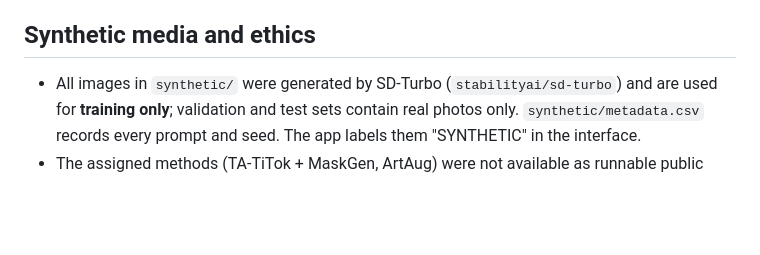
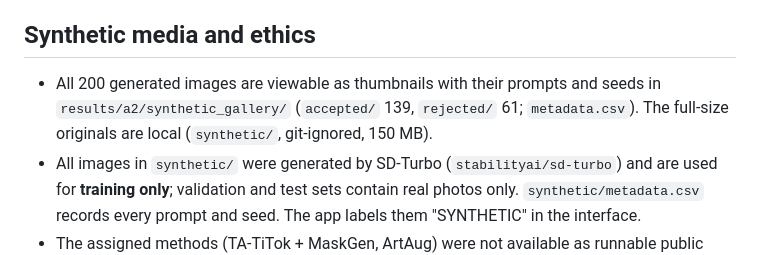
Before and after one commit to Arthurmyn/Food-regocnition, a Markdown page: README.md, the part around the change. Rendered like a GitHub page; blank space fills up the shorter version.

Commit message:
README: where to view all generated synthetic images

```diff
--- a/README.md
+++ b/README.md
@@ -188,6 +188,8 @@ They cover preprocessing and EXIF orientation, the deployed model and Grad-CAM,
 
 ## Synthetic media and ethics
 
+- All 200 generated images are viewable as thumbnails with their prompts and seeds in `results/a2/synthetic_gallery/`
+  (`accepted/` 139, `rejected/` 61; `metadata.csv`). The full-size originals are local (`synthetic/`, git-ignored, 150 MB).
 - All images in `synthetic/` were generated by SD-Turbo (`stabilityai/sd-turbo`) and are used
   for **training only**; validation and test sets contain real photos only. `synthetic/metadata.csv`
   records every prompt and seed. The app labels them "SYNTHETIC" in the interface.
```
